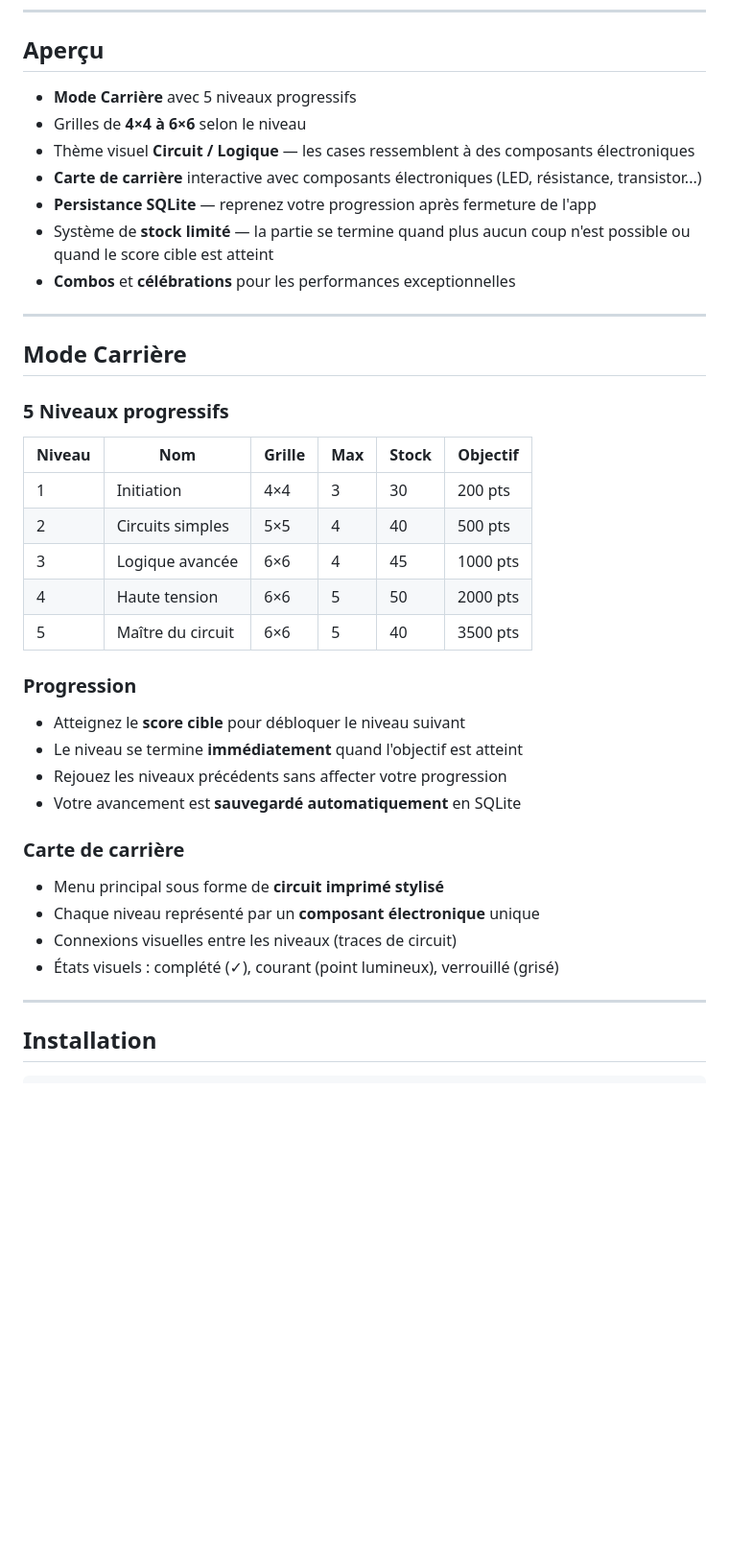
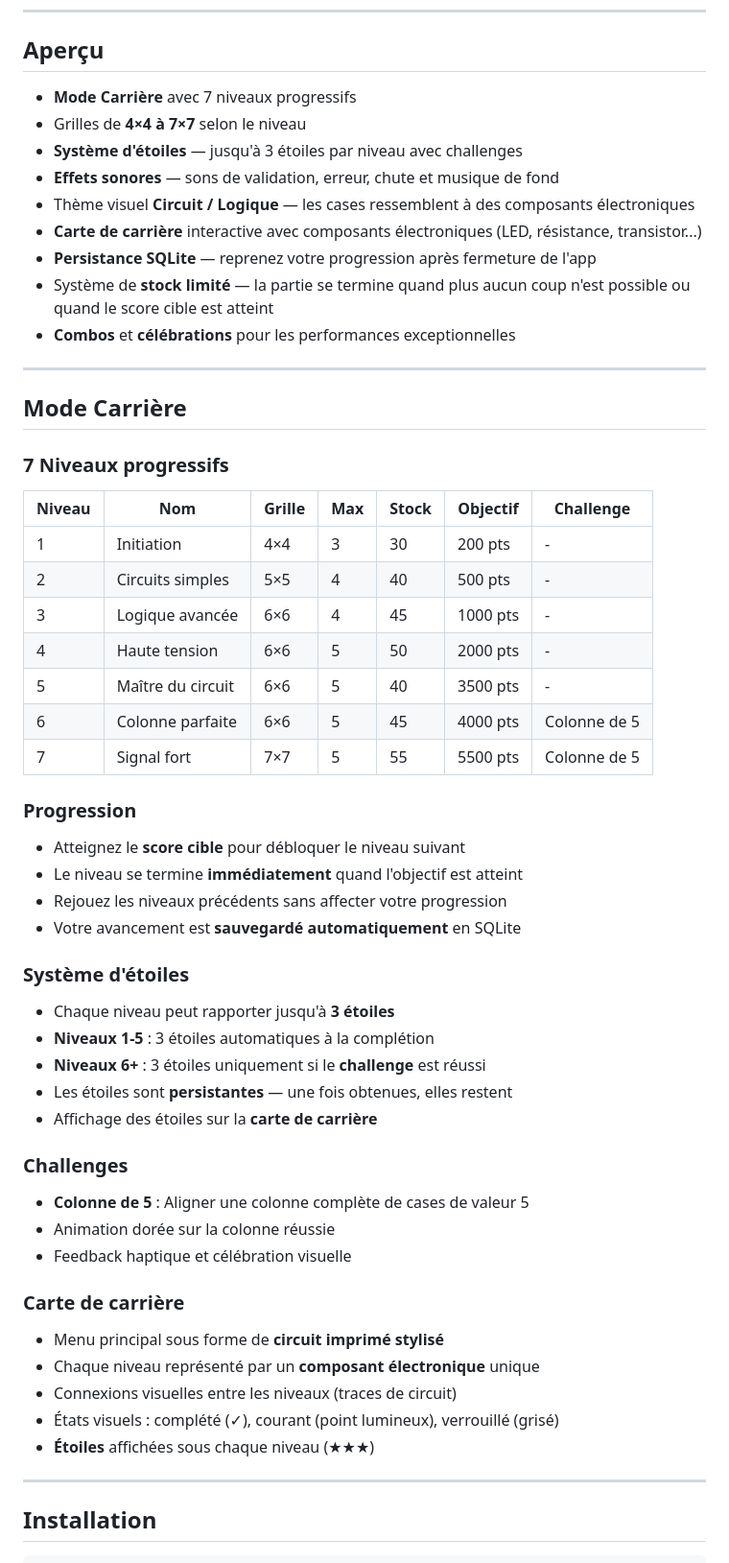
Before and after one commit to guillaumebdx/edgy, a Markdown page: README.md, the part around one of its changes. Shown at 96% size. Rendered like a GitHub page; blank space fills up the shorter version.

```diff
--- a/README.md
+++ b/README.md
@@ -10,8 +10,10 @@ Tracez des chemins sur une grille de circuit logique, fusionnez les modules et d
 
 ## Aperçu
 
-- **Mode Carrière** avec 5 niveaux progressifs
-- Grilles de **4×4 à 6×6** selon le niveau
+- **Mode Carrière** avec 7 niveaux progressifs
+- Grilles de **4×4 à 7×7** selon le niveau
+- **Système d'étoiles** — jusqu'à 3 étoiles par niveau avec challenges
+- **Effets sonores** — sons de validation, erreur, chute et musique de fond
 - Thème visuel **Circuit / Logique** — les cases ressemblent à des composants électroniques
 - **Carte de carrière** interactive avec composants électroniques (LED, résistance, transistor...)
 - **Persistance SQLite** — reprenez votre progression après fermeture de l'app
@@ -22,15 +24,17 @@ Tracez des chemins sur une grille de circuit logique, fusionnez les modules et d
 
 ## Mode Carrière
 
-### 5 Niveaux progressifs
+### 7 Niveaux progressifs
 
-| Niveau | Nom | Grille | Max | Stock | Objectif |
-|--------|-----|--------|-----|-------|----------|
-| 1 | Initiation | 4×4 | 3 | 30 | 200 pts |
-| 2 | Circuits simples | 5×5 | 4 | 40 | 500 pts |
-| 3 | Logique avancée | 6×6 | 4 | 45 | 1000 pts |
-| 4 | Haute tension | 6×6 | 5 | 50 | 2000 pts |
-| 5 | Maître du circuit | 6×6 | 5 | 40 | 3500 pts |
+| Niveau | Nom | Grille | Max | Stock | Objectif | Challenge |
+|--------|-----|--------|-----|-------|----------|----------|
+| 1 | Initiation | 4×4 | 3 | 30 | 200 pts | - |
+| 2 | Circuits simples | 5×5 | 4 | 40 | 500 pts | - |
+| 3 | Logique avancée | 6×6 | 4 | 45 | 1000 pts | - |
+| 4 | Haute tension | 6×6 | 5 | 50 | 2000 pts | - |
+| 5 | Maître du circuit | 6×6 | 5 | 40 | 3500 pts | - |
+| 6 | Colonne parfaite | 6×6 | 5 | 45 | 4000 pts | Colonne de 5 |
+| 7 | Signal fort | 7×7 | 5 | 55 | 5500 pts | Colonne de 5 |
 
 ### Progression
 - Atteignez le **score cible** pour débloquer le niveau suivant
@@ -38,11 +42,24 @@ Tracez des chemins sur une grille de circuit logique, fusionnez les modules et d
 - Rejouez les niveaux précédents sans affecter votre progression
 - Votre avancement est **sauvegardé automatiquement** en SQLite
 
+### Système d'étoiles
+- Chaque niveau peut rapporter jusqu'à **3 étoiles**
+- **Niveaux 1-5** : 3 étoiles automatiques à la complétion
+- **Niveaux 6+** : 3 étoiles uniquement si le **challenge** est réussi
+- Les étoiles sont **persistantes** — une fois obtenues, elles restent
+- Affichage des étoiles sur la **carte de carrière**
+
+### Challenges
+- **Colonne de 5** : Aligner une colonne complète de cases de valeur 5
+- Animation dorée sur la colonne réussie
+- Feedback haptique et célébration visuelle
+
 ### Carte de carrière
 - Menu principal sous forme de **circuit imprimé stylisé**
 - Chaque niveau représenté par un **composant électronique** unique
 - Connexions visuelles entre les niveaux (traces de circuit)
 - États visuels : complété (✓), courant (point lumineux), verrouillé (grisé)
+- **Étoiles** affichées sous chaque niveau (★★★)
 
 ---
 
```
Also changed, not shown: other parts of README.md (+12 -6 lines).
